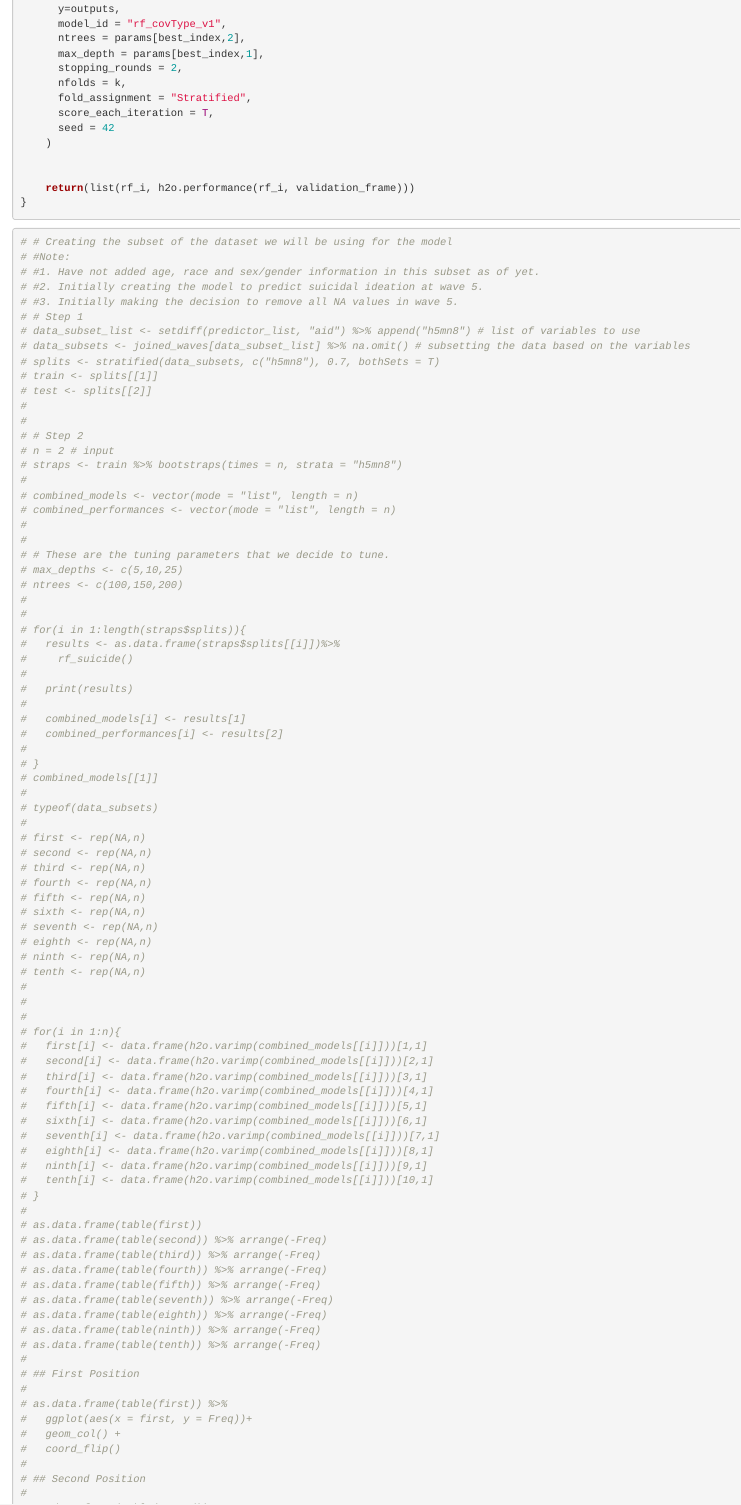
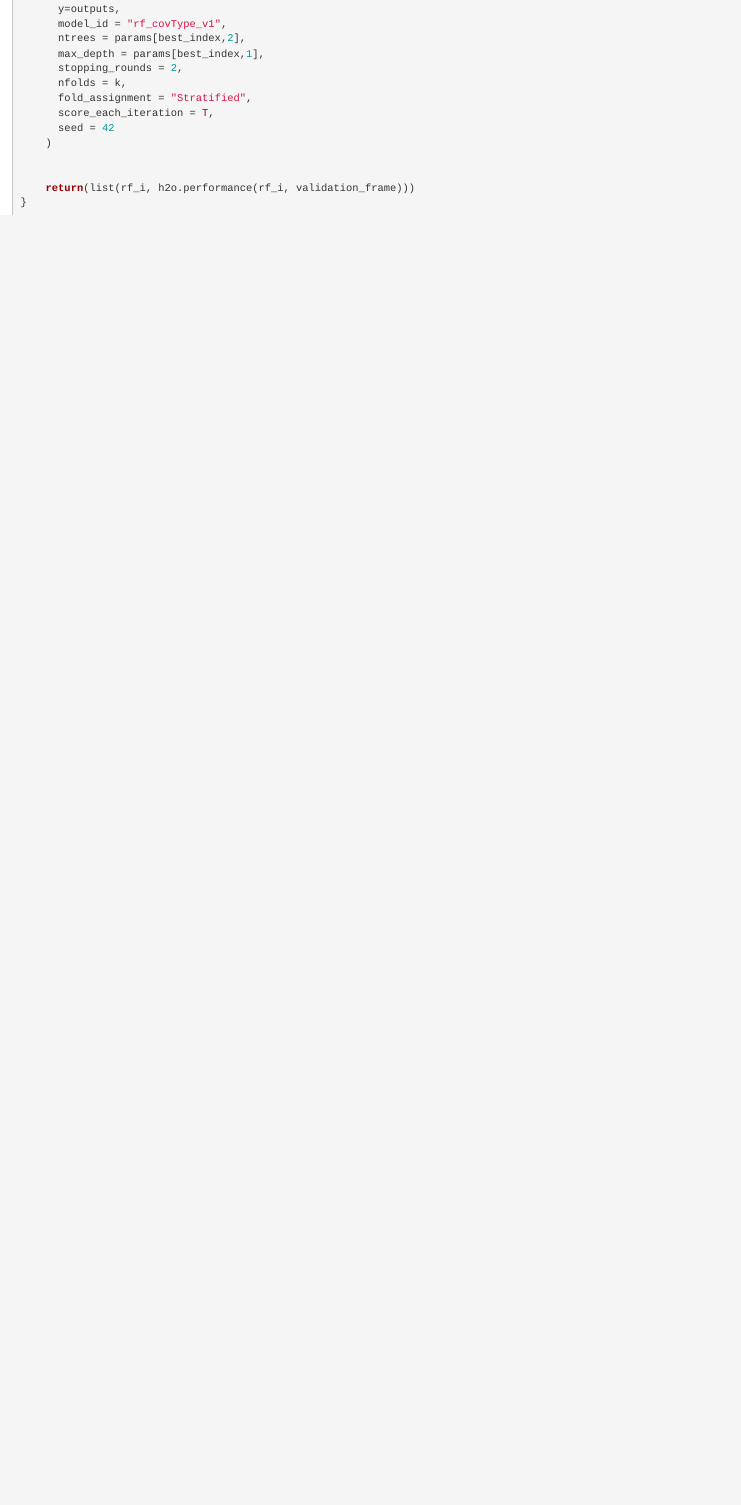
Before and after one commit to lgaydosh/despair_ml_public, an R Markdown document (41-modeling-rf.Rmd): the page in a window 1100 px wide, from 2190 px down. Rendered offline with R 4.5, knitr and Pandoc, with nearby package versions.

Commit message:
removing extra old commented code in 41-modeling-rf

````diff
--- a/41-modeling-rf.Rmd
+++ b/41-modeling-rf.Rmd
@@ -109,92 +109,3 @@ rf_model <- function(#training_frame,
 }
 
 ```
-
-
-
-
-```{r}
-# # Creating the subset of the dataset we will be using for the model
-# #Note:
-# #1. Have not added age, race and sex/gender information in this subset as of yet.
-# #2. Initially creating the model to predict suicidal ideation at wave 5.
-# #3. Initially making the decision to remove all NA values in wave 5.
-# # Step 1
-# data_subset_list <- setdiff(predictor_list, "aid") %>% append("h5mn8") # list of variables to use
-# data_subsets <- joined_waves[data_subset_list] %>% na.omit() # subsetting the data based on the variables
-# splits <- stratified(data_subsets, c("h5mn8"), 0.7, bothSets = T)
-# train <- splits[[1]]
-# test <- splits[[2]]
-#
-#
-# # Step 2
-# n = 2 # input
-# straps <- train %>% bootstraps(times = n, strata = "h5mn8")
-#
-# combined_models <- vector(mode = "list", length = n)
-# combined_performances <- vector(mode = "list", length = n)
-#
-#
-# # These are the tuning parameters that we decide to tune.
-# max_depths <- c(5,10,25)
-# ntrees <- c(100,150,200)
-#
-#
-# for(i in 1:length(straps$splits)){
-#   results <- as.data.frame(straps$splits[[i]])%>%
-#     rf_suicide()
-#
-#   print(results)
-#
-#   combined_models[i] <- results[1]
-#   combined_performances[i] <- results[2]
-#
-# }
-# combined_models[[1]]
-#
-# typeof(data_subsets)
-#
-# first <- rep(NA,n)
-# second <- rep(NA,n)
-# third <- rep(NA,n)
-# fourth <- rep(NA,n)
-# fifth <- rep(NA,n)
-# sixth <- rep(NA,n)
-# seventh <- rep(NA,n)
-# eighth <- rep(NA,n)
-# ninth <- rep(NA,n)
-# tenth <- rep(NA,n)
-#
-#
-#
-# for(i in 1:n){
-#   first[i] <- data.frame(h2o.varimp(combined_models[[i]]))[1,1]
-#   second[i] <- data.frame(h2o.varimp(combined_models[[i]]))[2,1]
-#   third[i] <- data.frame(h2o.varimp(combined_models[[i]]))[3,1]
-#   fourth[i] <- data.frame(h2o.varimp(combined_models[[i]]))[4,1]
-#   fifth[i] <- data.frame(h2o.varimp(combined_models[[i]]))[5,1]
-#   sixth[i] <- data.frame(h2o.varimp(combined_models[[i]]))[6,1]
-#   seventh[i] <- data.frame(h2o.varimp(combined_models[[i]]))[7,1]
-#   eighth[i] <- data.frame(h2o.varimp(combined_models[[i]]))[8,1]
-#   ninth[i] <- data.frame(h2o.varimp(combined_models[[i]]))[9,1]
-#   tenth[i] <- data.frame(h2o.varimp(combined_models[[i]]))[10,1]
-# }
-#
-# as.data.frame(table(first))
-# as.data.frame(table(second)) %>% arrange(-Freq)
-# as.data.frame(table(third)) %>% arrange(-Freq)
-# as.data.frame(table(fourth)) %>% arrange(-Freq)
-# as.data.frame(table(fifth)) %>% arrange(-Freq)
-# as.data.frame(table(seventh)) %>% arrange(-Freq)
-# as.data.frame(table(eighth)) %>% arrange(-Freq)
-# as.data.frame(table(ninth)) %>% arrange(-Freq)
-# as.data.frame(table(tenth)) %>% arrange(-Freq)
-#
-# ## First Position
-#
-# as.data.frame(table(first)) %>%
-#   ggplot(aes(x = first, y = Freq))+
-#   geom_col() +
-#   coord_flip()
-#
-# ## Second Position
````
Also changed, not shown: 41-modeling-rf.Rmd (103 more changed lines).
